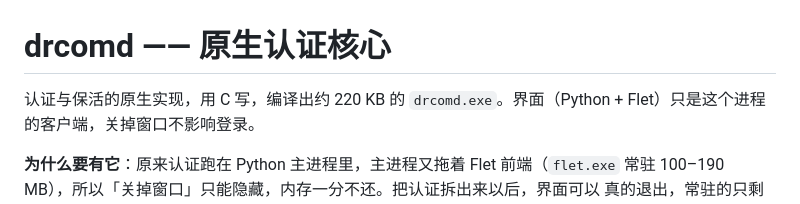
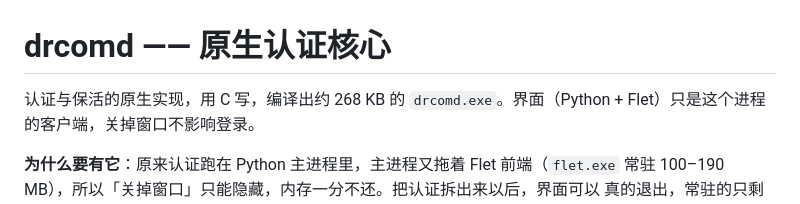
Before and after one commit to hZsFN/jlu-drcom-ng, a Markdown page: native/README.md, the part around the change. GitHub-like rendering.

```diff
--- a/native/README.md
+++ b/native/README.md
@@ -1,6 +1,6 @@
 # drcomd —— 原生认证核心
 
-认证与保活的原生实现，用 C 写，编译出约 220 KB 的 `drcomd.exe`。界面（Python +
+认证与保活的原生实现，用 C 写，编译出约 268 KB 的 `drcomd.exe`。界面（Python +
 Flet）只是这个进程的客户端，关掉窗口不影响登录。
 
 **为什么要有它**：原来认证跑在 Python 主进程里，主进程又拖着 Flet 前端（`flet.exe`
```
Also changed, not shown: README.md (+11 -9 lines), README_EN.md (+15 -13 lines).
